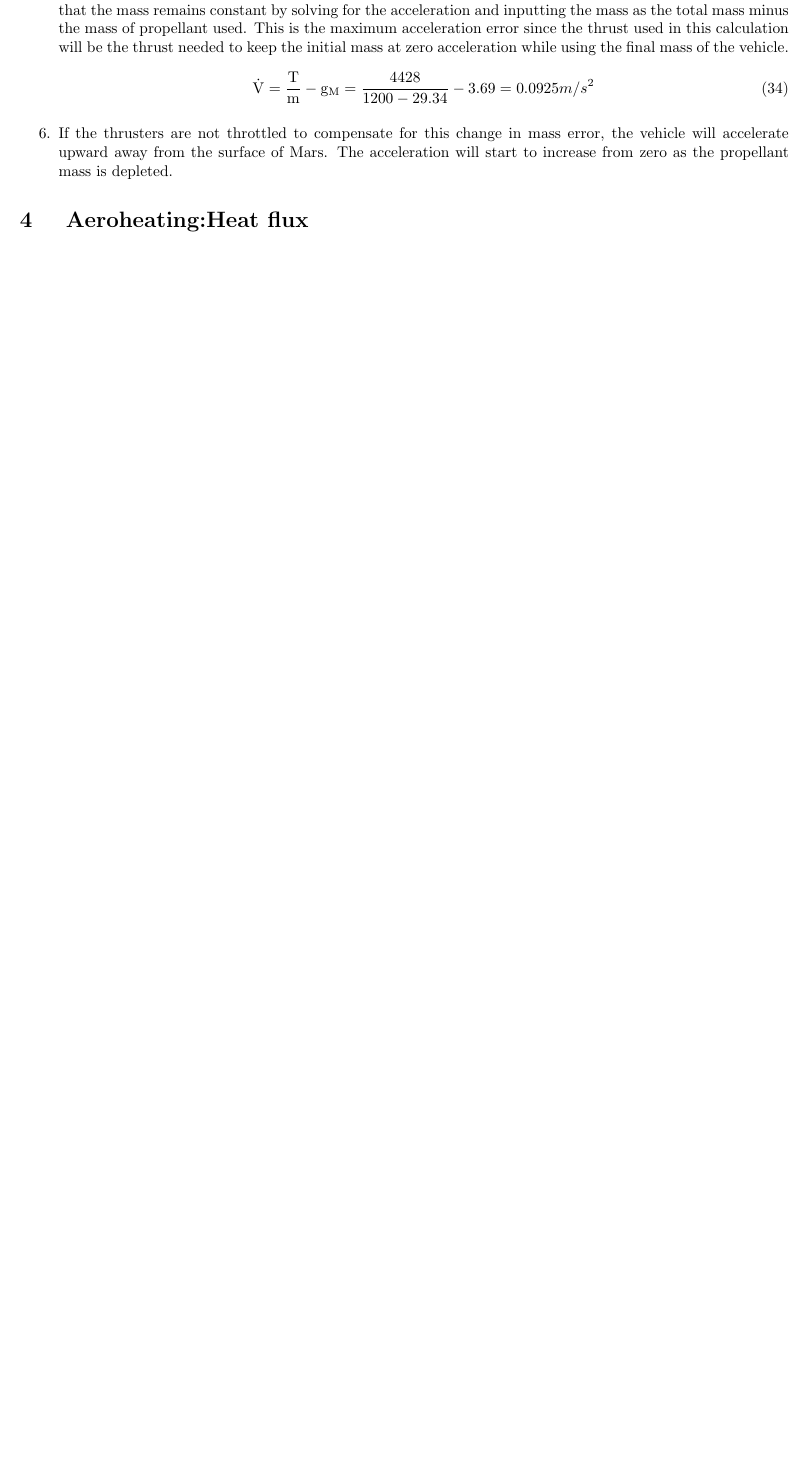
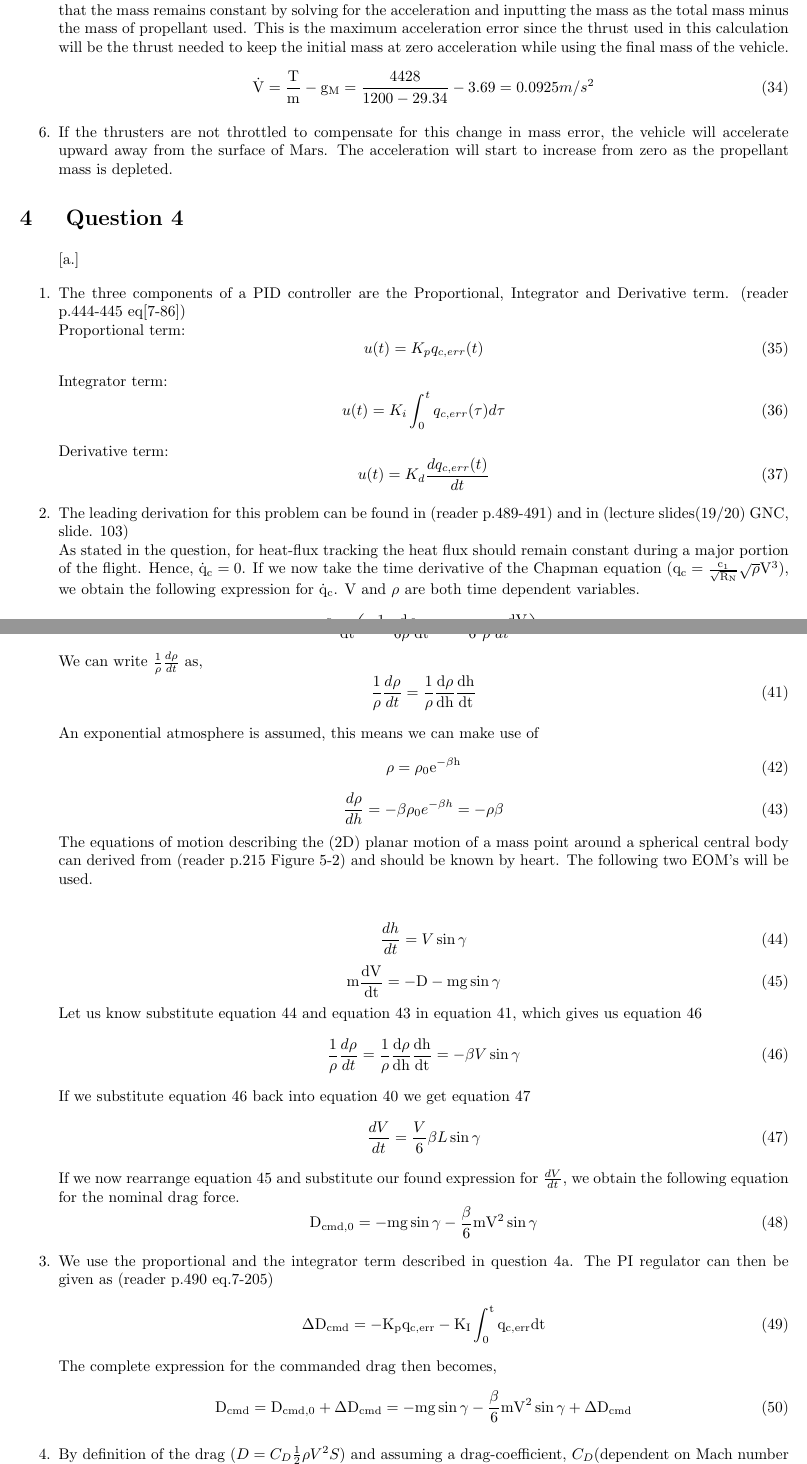
Before and after one commit to HiveMinds/AE4870B-Re-entry-Systems, a LaTeX problem sheet (ExamSolutions/2012-02-22/main.tex, which reads ExamSolutions/2012-02-22/Chapters/chap4.tex): part of page 5 of 6 before the commit and two parts of pages 5 and 6 of 7 after it, the two joined at a grey line, cut so that both start at the same text, the shorter picture padded with empty space. Compiled offline with pdfLaTeX.

Commit message:
Update chap4.tex

```diff
--- a/ExamSolutions/2012-02-22/Chapters/chap4.tex
+++ b/ExamSolutions/2012-02-22/Chapters/chap4.tex
@@ -1 +1,25 @@
-\section{ Aeroheating:Heat flux }\label{sec:q4}
+\section{ Question 4 }\label{sec:q4}
+\begin{enumerate}[a.]
+\item
+The three components of a PID controller are the Proportional, Integrator and Derivative term. (reader p.444-445 eq[7-86])\\
+Proportional term:
+\begin{equation}
+u(t)=K_{p} q_{c,err}(t)
+\end{equation}
+
+Integrator term:
+\begin{equation}
+u(t)=K_{i} \int_{0}^{t} q_{c,err}(\tau) d \tau
+\end{equation}
+
+Derivative term:
+\begin{equation}
+u(t)=K_{d} \frac{d q_{c,err}(t)}{d t}
+\end{equation}
+
+\item
+The leading derivation for this problem can be found in (reader p.489-491) and in (lecture slides(19/20) GNC, slide. 103)\\
+As stated in the question, for heat-flux tracking the heat flux should remain constant during a major portion of the flight. Hence, $\dot{\mathrm{q}}_{\mathrm{c}}=0$. If we now take the time derivative of the Chapman equation ($\mathrm{q}_{\mathrm{c}}=\frac{\mathrm{c}_{1}}{\sqrt{\mathrm{R}_{\mathrm{N}}}} \sqrt{\rho} \mathrm{V}^{3}$), we obtain the following expression for $\dot{\mathrm{q}}_{\mathrm{c}}$. V and $\rho$ are both time dependent variables.
+\begin{equation}
+\dot{\mathrm{q}}_{\mathrm{c}}=\frac{\mathrm{c}_{1}}{\sqrt{\mathrm{R}_{\mathrm{N}}}}\left(\frac{1}{2 \sqrt{\rho}} \frac{\mathrm{d} \rho}{\mathrm{dt}} \mathrm{V}^{\frac{2}{8}}+3 \sqrt{\rho} \mathrm{V}^{2} \frac{\mathrm{d} \mathrm{V}}{\mathrm{dt}}\right)=0
+\end{equation}
@@ -1,0 +29,57 @@
+\begin{equation}
+\frac{\mathrm{dV}}{\mathrm{dt}}=-\frac{\mathrm{V}}{6 \rho}\frac{\mathrm{d} \rho}{\mathrm{dt}} = -\frac{V}{6} \frac{1}{\rho} \frac{d \rho}{d t}
+\label{eq:dVdt}
+\end{equation}
+We can write $\frac{1}{\rho} \frac{d \rho}{d t}$ as,
+\begin{equation}
+\frac{1}{\rho} \frac{d \rho}{d t} = \frac{1}{\rho} \frac{\mathrm{d} \rho}{\mathrm{dh}} \frac{\mathrm{dh}}{\mathrm{dt}}
+\label{eq:drhodt}
+\end{equation}
+
+An exponential atmosphere is assumed, this means we can make use of
+\begin{equation}
+\rho=\rho_{0} \mathrm{e}^{-\beta \mathrm{h}}
+\end{equation}
+\begin{equation}
+\frac{d \rho}{d h}=-\beta \rho_{0} e^{-\beta h} = -\rho \beta
+\label{eq:drhodh}
+\end{equation}
+The equations of motion describing the (2D) planar motion of a mass point around a spherical central body can derived from (reader p.215 Figure 5-2) and should be known by heart. The following two EOM's will be used.\\\\
+\begin{equation}
+\frac{d h}{d t}=V \sin \gamma
+\label{eq:EOM_2}
+\end{equation}
+\begin{equation}
+\mathrm{m} \frac{\mathrm{d} \mathrm{V}}{\mathrm{dt}}=-\mathrm{D}-\mathrm{mg} \sin \gamma
+\label{eq:EOM_1}
+\end{equation}
+Let us know substitute equation \ref{eq:EOM_2} and equation  \ref{eq:drhodh} in equation \ref{eq:drhodt}, which gives us equation \ref{eq:drhodt2}
+\begin{equation}
+\frac{1}{\rho} \frac{d \rho}{d t} = \frac{1}{\rho} \frac{\mathrm{d} \rho}{\mathrm{dh}} \frac{\mathrm{dh}}{\mathrm{dt}} = -\beta V \sin \gamma
+\label{eq:drhodt2}
+\end{equation}
+If we substitute equation \ref{eq:drhodt2} back into equation \ref{eq:dVdt} we get equation \ref{eq:dVdt2}
+\begin{equation}
+\frac{d V}{d t} = \frac{V}{6} \beta L \sin \gamma
+\label{eq:dVdt2}
+\end{equation}
+If we now rearrange equation \ref{eq:EOM_1} and substitute our found expression for $\frac{d V}{d t}$, we obtain the following equation for the nominal drag force.
+\begin{equation}
+\mathrm{D}_{\mathrm{cmd}, 0}=-\mathrm{mg} \sin \gamma-\frac{\beta}{6} \mathrm{mV}^{2} \sin \gamma
+\end{equation}
+
+
+\item
+We use the proportional and the integrator term described in question 4a. The PI regulator can then be given as (reader p.490 eq.7-205)
+\begin{equation}
+\Delta \mathrm{D}_{\mathrm{cmd}}=-\mathrm{K}_{\mathrm{p}} \mathrm{q}_{\mathrm{c}, \mathrm{err}}-\mathrm{K}_{\mathrm{I}} \int_{0}^{\mathrm{t}} \mathrm{q}_{\mathrm{c}, \mathrm{err}} \mathrm{dt}
+\end{equation}
+The complete expression for the commanded drag then becomes,
+\begin{equation}
+\mathrm{D}_{\mathrm{cmd}}= \mathrm{D}_{\mathrm{cmd}, 0} + \Delta \mathrm{D}_{\mathrm{cmd}}=-\mathrm{mg} \sin \gamma-\frac{\beta}{6} \mathrm{mV}^{2} \sin \gamma+\Delta \mathrm{D}_{\mathrm{cmd}}
+\end{equation}
+
+
+\item
+By definition of the drag ($D=C_{D} \frac{1}{2} \rho V^{2} S$) and assuming a drag-coefficient, $C_{D}$(dependent on Mach number and angle of attack) this can easily be translated into a commanded angle of attack, $\alpha_{cmd}$. (reader p.491 eq.7-216)
+\begin{equation}
```
Also changed, not shown: ExamSolutions/2012-02-22/Chapters/chap4.tex (12 more changed lines).
